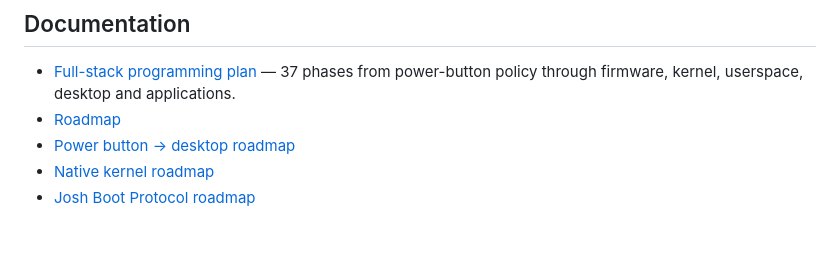
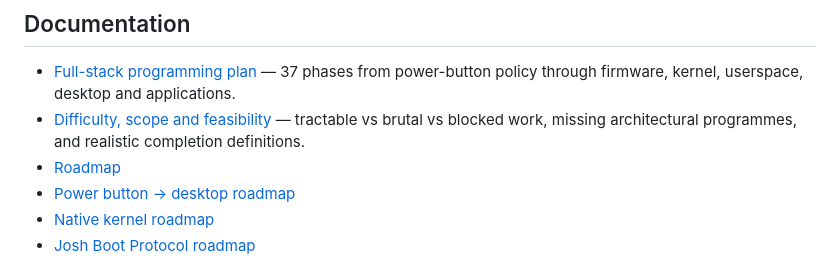
Before and after one commit to joshuaparris-max/AshFallen, a Markdown page: README.md, the part around the change. Rendered like a GitHub page; blank space fills up the shorter version.

Commit message:
docs: link difficulty and feasibility calibration

```diff
--- a/README.md
+++ b/README.md
@@ -144,6 +144,7 @@ The Stage 0 product ISO is intentionally a compatibility vehicle: ArchISO + Ligh
 ## Documentation
 
 - [Full-stack programming plan](docs/FULL_STACK_PROGRAMMING_PLAN.md) — 37 phases from power-button policy through firmware, kernel, userspace, desktop and applications.
+- [Difficulty, scope and feasibility](docs/DIFFICULTY_SCOPE_AND_FEASIBILITY.md) — tractable vs brutal vs blocked work, missing architectural programmes, and realistic completion definitions.
 - [Roadmap](ROADMAP.md)
 - [Power button → desktop roadmap](docs/POWER_ON_TO_DESKTOP_ROADMAP.md)
 - [Native kernel roadmap](docs/KERNEL_ROADMAP.md)
```
